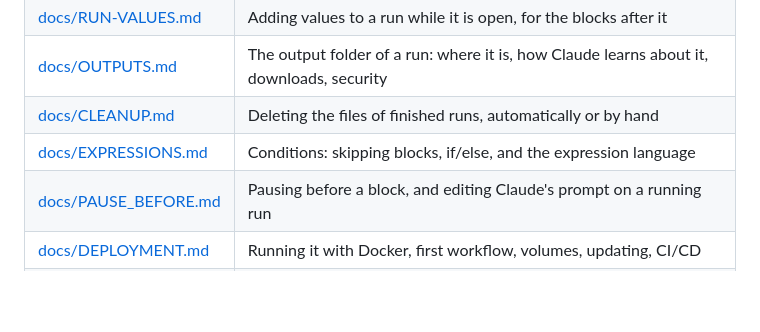
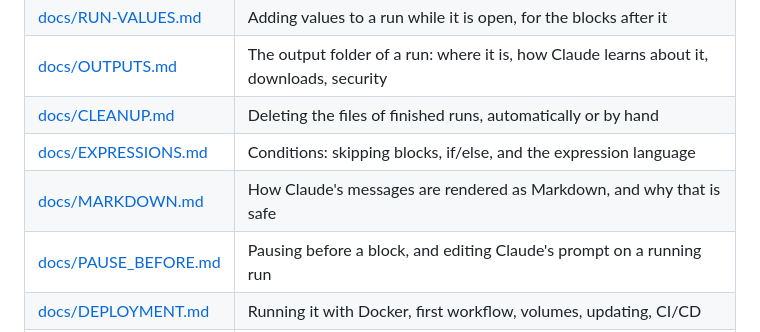
Before and after one commit to murilopereirame/automatic-system, a Markdown page: README.md, the part around the change. GitHub-like rendering; blank space fills up the shorter version.

```diff
--- a/README.md
+++ b/README.md
@@ -48,6 +48,7 @@ flowchart LR
 | [docs/OUTPUTS.md](docs/OUTPUTS.md) | The output folder of a run: where it is, how Claude learns about it, downloads, security |
 | [docs/CLEANUP.md](docs/CLEANUP.md) | Deleting the files of finished runs, automatically or by hand |
 | [docs/EXPRESSIONS.md](docs/EXPRESSIONS.md) | Conditions: skipping blocks, if/else, and the expression language |
+| [docs/MARKDOWN.md](docs/MARKDOWN.md) | How Claude's messages are rendered as Markdown, and why that is safe |
 | [docs/PAUSE_BEFORE.md](docs/PAUSE_BEFORE.md) | Pausing before a block, and editing Claude's prompt on a running run |
 | [docs/DEPLOYMENT.md](docs/DEPLOYMENT.md) | Running it with Docker, first workflow, volumes, updating, CI/CD |
 | [docs/SECURITY.md](docs/SECURITY.md) | How the sandbox works, what is verified on every build, known limits |
```
Also changed, not shown: docs/MARKDOWN.md (added, +71 -0 lines), docs/SECURITY.md (+4 -0 lines), docs/UI.md (+4 -0 lines), docs/images/markdown-approval.png (added), 9 other files.
